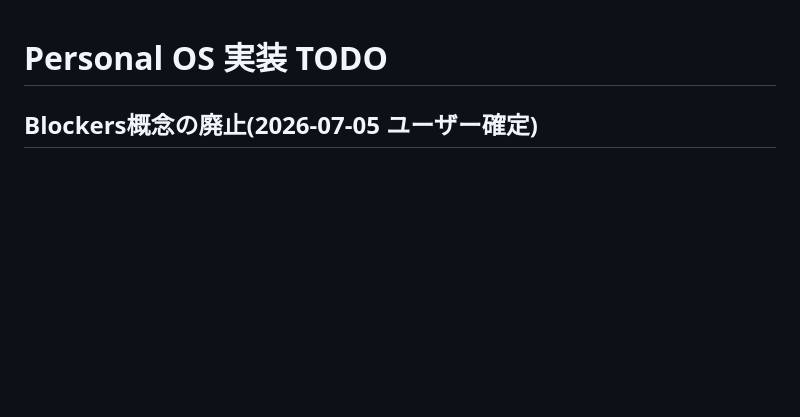
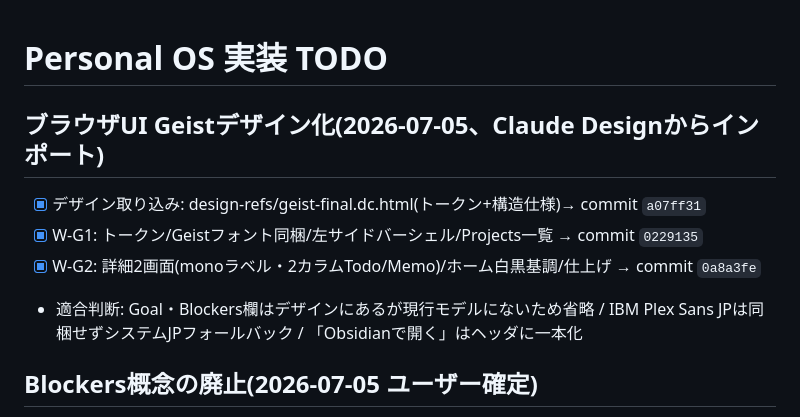
Before and after one commit to yushi265/personal-os, a Markdown page: tasks/todo.md, the part around the change. Drawn GitHub-style; blank space fills up the shorter version.

Commit message:
docs: track geist webapp redesign completion
Co-Authored-By: Claude Fable 5 <noreply@anthropic.com>
Claude-Session: https://claude.ai/code/session_01PNy8sxALfSypwrDwGhrwkG

```diff
--- a/tasks/todo.md
+++ b/tasks/todo.md
@@ -1,4 +1,11 @@
 # Personal OS 実装 TODO
+
+## ブラウザUI Geistデザイン化(2026-07-05、Claude Designからインポート)
+
+- [x] デザイン取り込み: design-refs/geist-final.dc.html(トークン+構造仕様)→ commit `a07ff31`
+- [x] W-G1: トークン/Geistフォント同梱/左サイドバーシェル/Projects一覧 → commit `0229135`
+- [x] W-G2: 詳細2画面(monoラベル・2カラムTodo/Memo)/ホーム白黒基調/仕上げ → commit `0a8a3fe`
+- 適合判断: Goal・Blockers欄はデザインにあるが現行モデルにないため省略 / IBM Plex Sans JPは同梱せずシステムJPフォールバック / 「Obsidianで開く」はヘッダに一本化
 
 ## Blockers概念の廃止(2026-07-05 ユーザー確定)
 
```
